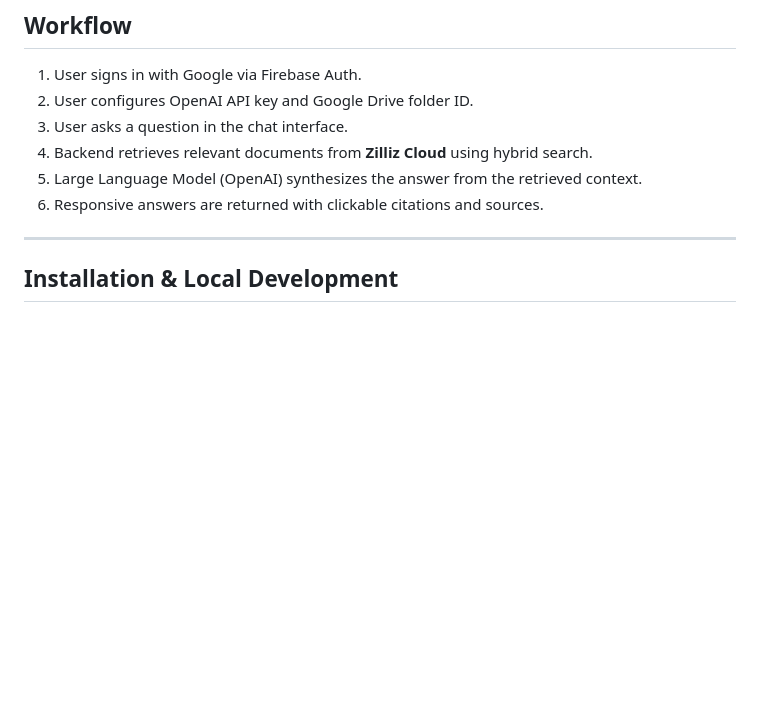
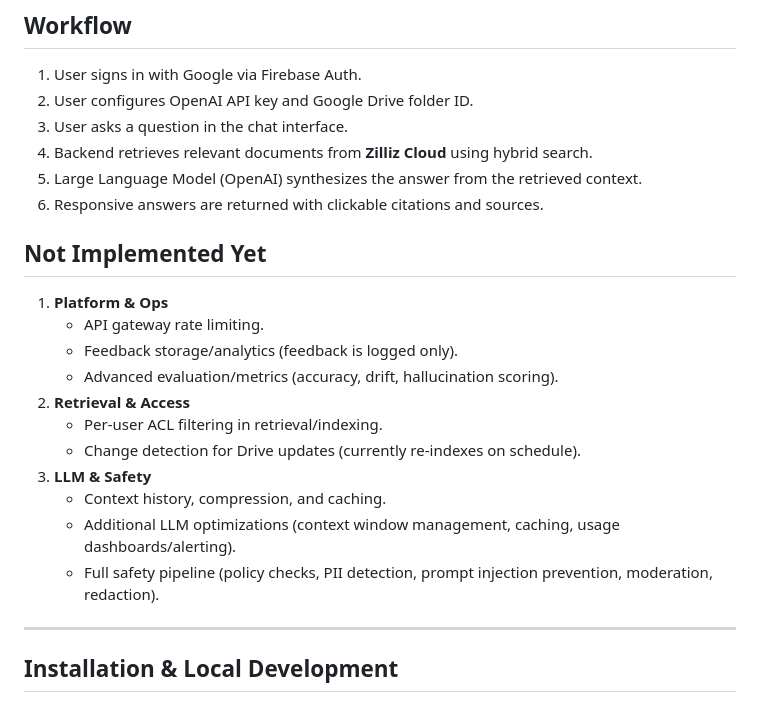
Before and after one commit to arjuntheprogrammer/internal-knowledge-assistant-rag, a Markdown page: README.md, the part around the change. Drawn GitHub-style; blank space fills up the shorter version.

Commit message:
Docs: Restore 'Not Implemented Yet' section to README

```diff
--- a/README.md
+++ b/README.md
@@ -24,6 +24,20 @@ This is a premium AI-powered internal knowledge assistant designed to help you a
 4. Backend retrieves relevant documents from **Zilliz Cloud** using hybrid search.
 5. Large Language Model (OpenAI) synthesizes the answer from the retrieved context.
 6. Responsive answers are returned with clickable citations and sources.
+
+## Not Implemented Yet
+
+1. **Platform & Ops**
+   - API gateway rate limiting.
+   - Feedback storage/analytics (feedback is logged only).
+   - Advanced evaluation/metrics (accuracy, drift, hallucination scoring).
+2. **Retrieval & Access**
+   - Per-user ACL filtering in retrieval/indexing.
+   - Change detection for Drive updates (currently re-indexes on schedule).
+3. **LLM & Safety**
+   - Context history, compression, and caching.
+   - Additional LLM optimizations (context window management, caching, usage dashboards/alerting).
+   - Full safety pipeline (policy checks, PII detection, prompt injection prevention, moderation, redaction).
 
 ---
 
```
